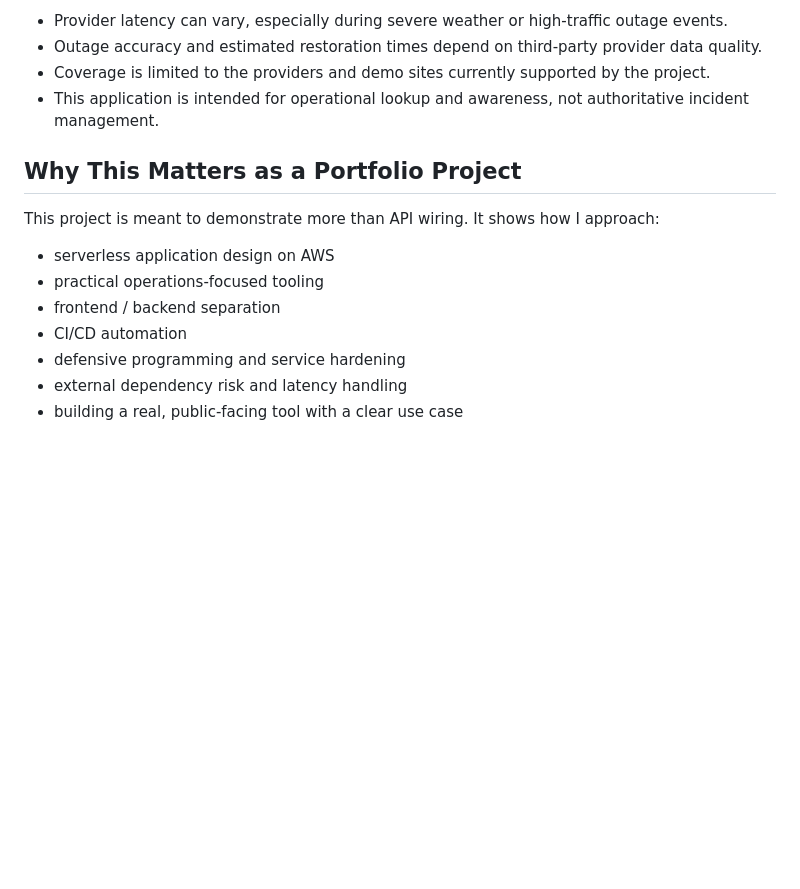
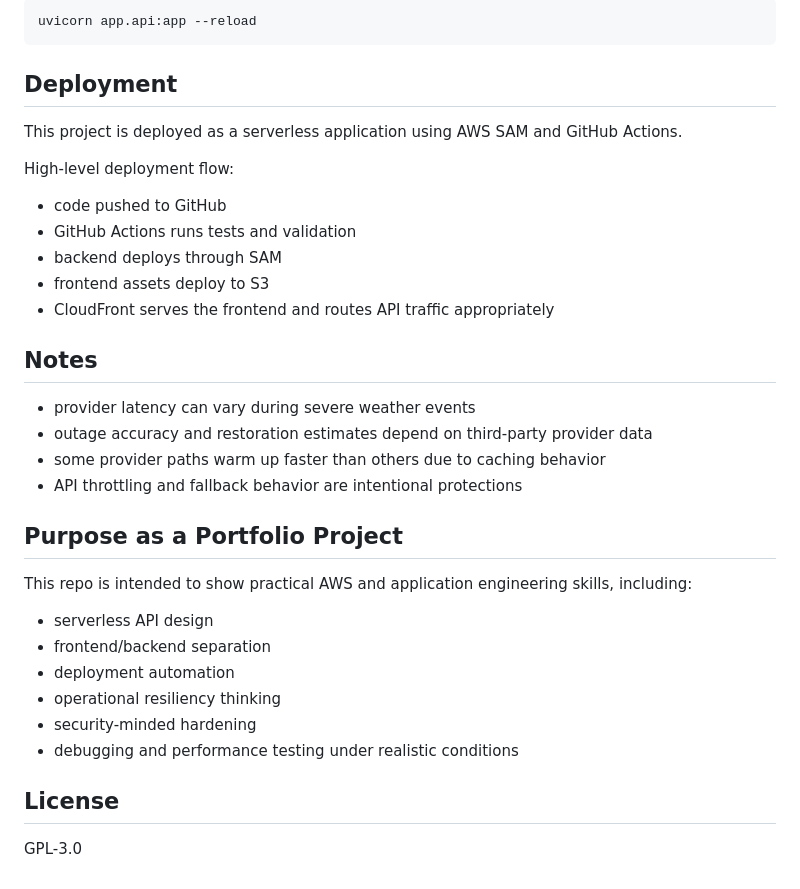
Before and after one commit to AndrewDeFever/Weather-and-Power-App, a Markdown page: README.md, the part around one of its changes. GitHub-like rendering; blank space fills up the shorter version.

````diff
--- a/README.md
+++ b/README.md
@@ -116,17 +117,38 @@ For this reason, the app is designed to:
 
-- Provider latency can vary, especially during severe weather or high-traffic outage events.
-- Outage accuracy and estimated restoration times depend on third-party provider data quality.
-- Coverage is limited to the providers and demo sites currently supported by the project.
-- This application is intended for operational lookup and awareness, not authoritative incident management.
+```bash
+uvicorn app.api:app --reload
+```
 
-## Why This Matters as a Portfolio Project
+## Deployment
 
-This project is meant to demonstrate more than API wiring. It shows how I approach:
+This project is deployed as a serverless application using AWS SAM and GitHub Actions.
 
-- serverless application design on AWS
-- practical operations-focused tooling
-- frontend / backend separation
-- CI/CD automation
-- defensive programming and service hardening
-- external dependency risk and latency handling
-- building a real, public-facing tool with a clear use case
+High-level deployment flow:
+
+- code pushed to GitHub
+- GitHub Actions runs tests and validation
+- backend deploys through SAM
+- frontend assets deploy to S3
+- CloudFront serves the frontend and routes API traffic appropriately
+
+## Notes
+
+- provider latency can vary during severe weather events
+- outage accuracy and restoration estimates depend on third-party provider data
+- some provider paths warm up faster than others due to caching behavior
+- API throttling and fallback behavior are intentional protections
+
+## Purpose as a Portfolio Project
+
+This repo is intended to show practical AWS and application engineering skills, including:
+
+- serverless API design
+- frontend/backend separation
+- deployment automation
+- operational resiliency thinking
+- security-minded hardening
+- debugging and performance testing under realistic conditions
+
+## License
+
+GPL-3.0
````
Also changed, not shown: other parts of README.md (+79 -78 lines).
